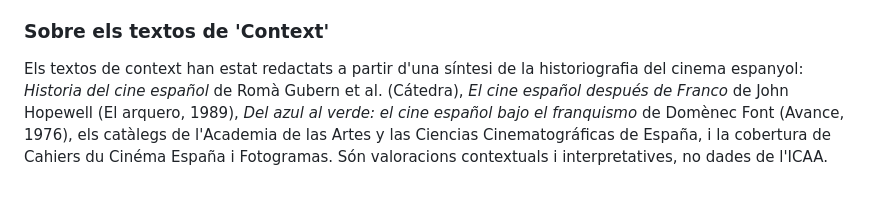
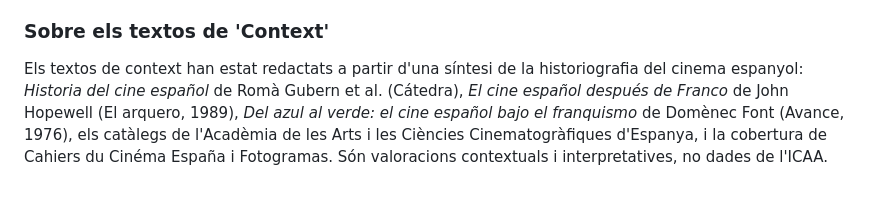
Before and after one commit to publiciprestigi/publiciprestigi.github.io, a Markdown page: textos/part-i/fonts-i-eines.md, the part around the change. Drawn GitHub-style.

```diff
--- a/textos/part-i/fonts-i-eines.md
+++ b/textos/part-i/fonts-i-eines.md
@@ -44,4 +44,4 @@ Les xifres marcades amb ≈ indiquen dades estimades. El total de mercat anual d
 
 ### Sobre els textos de 'Context'
 
-Els textos de context han estat redactats a partir d'una síntesi de la historiografia del cinema espanyol: *Historia del cine español* de Romà Gubern et al. (Cátedra), *El cine español después de Franco* de John Hopewell (El arquero, 1989), *Del azul al verde: el cine español bajo el franquismo* de Domènec Font (Avance, 1976), els catàlegs de l'Academia de las Artes y las Ciencias Cinematográficas de España, i la cobertura de Cahiers du Cinéma España i Fotogramas. Són valoracions contextuals i interpretatives, no dades de l'ICAA.
+Els textos de context han estat redactats a partir d'una síntesi de la historiografia del cinema espanyol: *Historia del cine español* de Romà Gubern et al. (Cátedra), *El cine español después de Franco* de John Hopewell (El arquero, 1989), *Del azul al verde: el cine español bajo el franquismo* de Domènec Font (Avance, 1976), els catàlegs de l'Acadèmia de les Arts i les Ciències Cinematogràfiques d'Espanya, i la cobertura de Cahiers du Cinéma España i Fotogramas. Són valoracions contextuals i interpretatives, no dades de l'ICAA.
```
